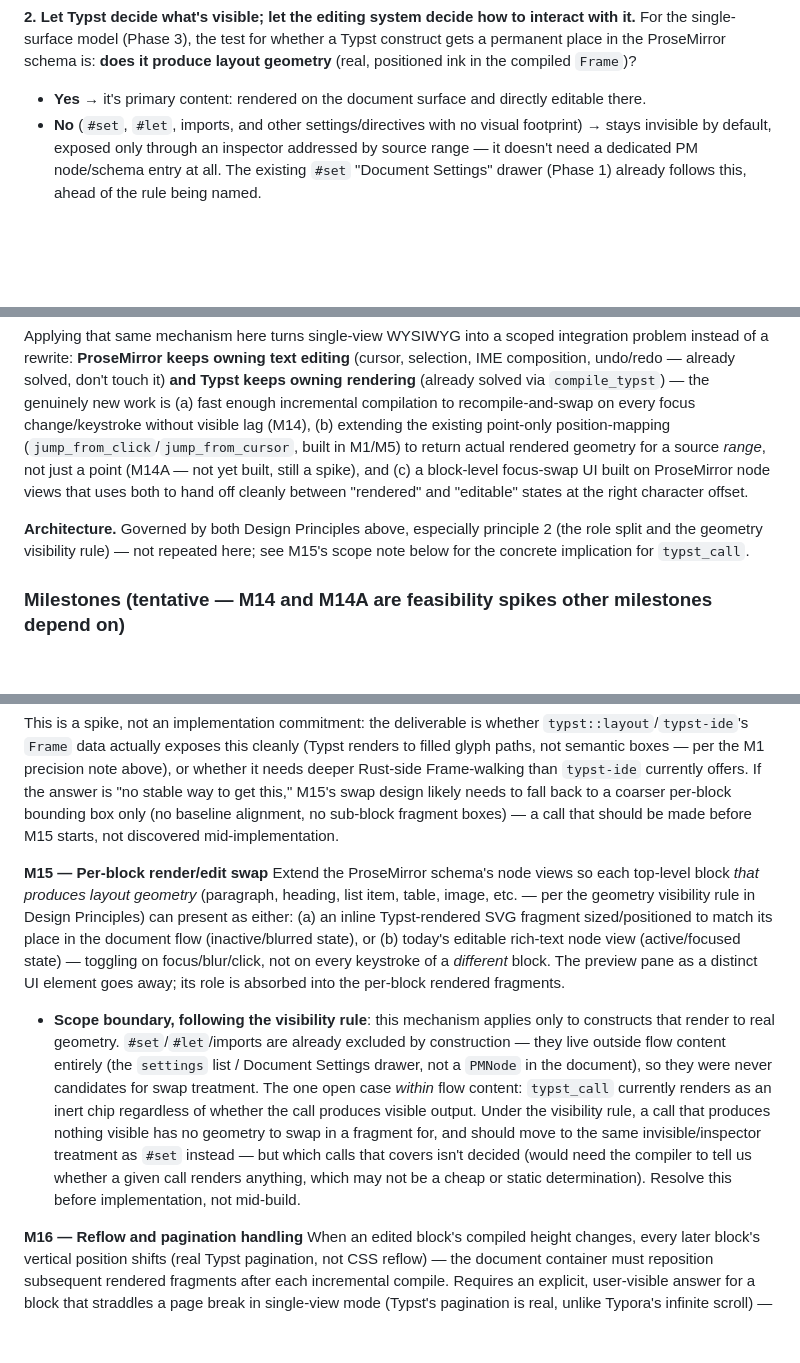
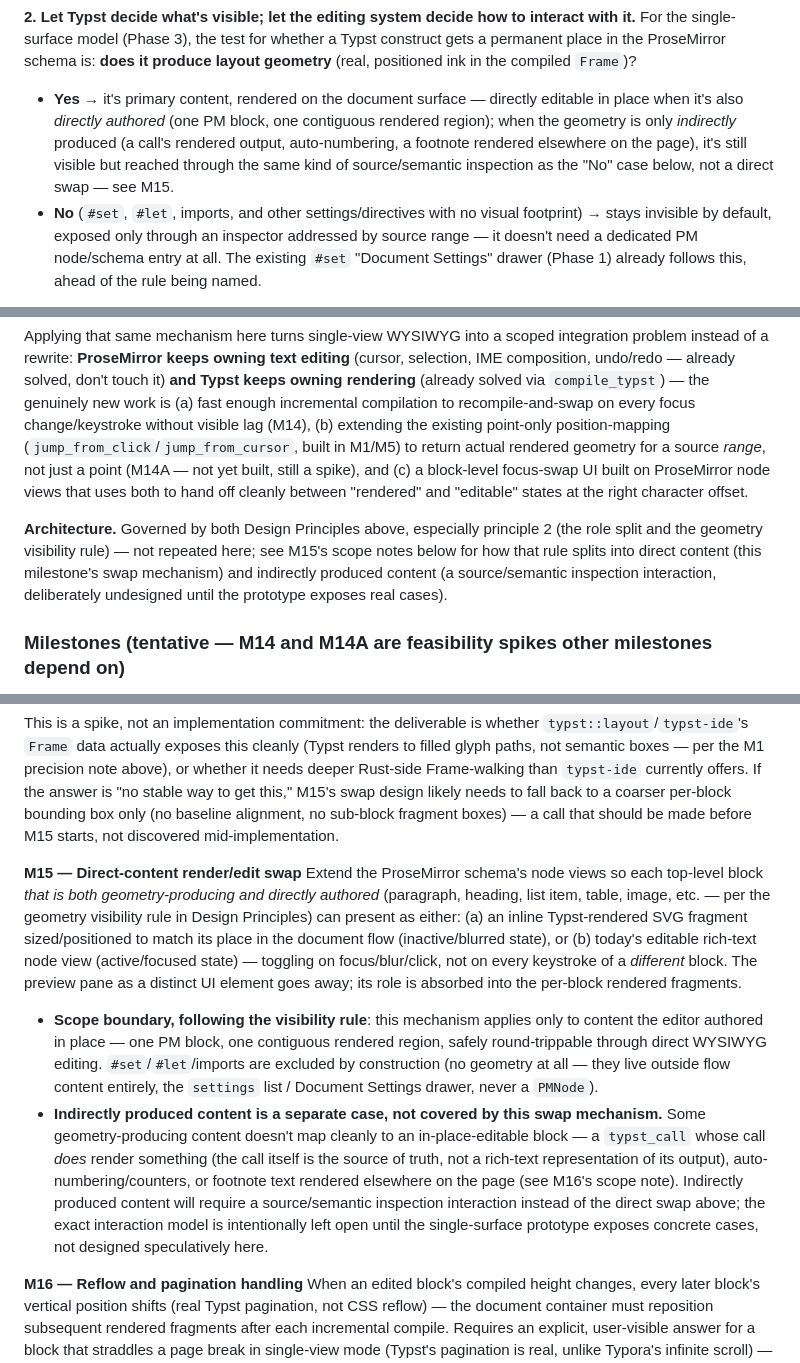
Before and after one commit to flatflax/typst-editor, a Markdown page: plan.md, 3 parts joined by grey strips. Drawn GitHub-style; blank space fills up the shorter version.

Commit message:
Plan: split M15 into direct vs. indirectly produced content
Renames M15 to "Direct-content render/edit swap" and adds a third
category alongside Design Principles' geometry/no-geometry split:
geometry-producing content that isn't directly authored in place (a
typst_call's rendered output, auto-numbering, a footnote rendered
elsewhere on the page) doesn't fit the swap mechanism either. It needs
a source/semantic inspection interaction instead, with the exact
interaction model deliberately left open until the single-surface
prototype exposes concrete cases rather than designed speculatively
now. Propagated the distinction into Design Principles' rule 2 and the
Architecture pointer above M15 so the doc stays internally consistent.

Co-Authored-By: Claude Sonnet 5 <noreply@anthropic.com>

```diff
--- a/plan.md
+++ b/plan.md
@@ -52,7 +52,7 @@ reuse it too, not just the one motivating it.
 it.** For the single-surface model (Phase 3), the test for whether a Typst construct
 gets a permanent place in the ProseMirror schema is: **does it produce layout geometry**
 (real, positioned ink in the compiled `Frame`)?
-- **Yes** → it's primary content: rendered on the document surface and directly editable there.
+- **Yes** → it's primary content, rendered on the document surface — directly editable in place when it's also *directly authored* (one PM block, one contiguous rendered region); when the geometry is only *indirectly* produced (a call's rendered output, auto-numbering, a footnote rendered elsewhere on the page), it's still visible but reached through the same kind of source/semantic inspection as the "No" case below, not a direct swap — see M15.
 - **No** (`#set`, `#let`, imports, and other settings/directives with no visual footprint) → stays invisible by default, exposed only through an inspector addressed by source range — it doesn't need a dedicated PM node/schema entry at all. The existing `#set` "Document Settings" drawer (Phase 1) already follows this, ahead of the rule being named.
 
 This narrows rule 1 rather than contradicting it: rule 1 governs constructs that *do*
@@ -256,8 +256,10 @@ This is a real, final-product goal, not a stretch aspiration: **one view, no sep
 Applying that same mechanism here turns single-view WYSIWYG into a scoped integration problem instead of a rewrite: **ProseMirror keeps owning text editing** (cursor, selection, IME composition, undo/redo — already solved, don't touch it) **and Typst keeps owning rendering** (already solved via `compile_typst`) — the genuinely new work is (a) fast enough incremental compilation to recompile-and-swap on every focus change/keystroke without visible lag (M14), (b) extending the existing point-only position-mapping (`jump_from_click`/`jump_from_cursor`, built in M1/M5) to return actual rendered geometry for a source *range*, not just a point (M14A — not yet built, still a spike), and (c) a block-level focus-swap UI built on ProseMirror node views that uses both to hand off cleanly between "rendered" and "editable" states at the right character offset.
 
 **Architecture.** Governed by both Design Principles above, especially principle 2 (the
-role split and the geometry visibility rule) — not repeated here; see M15's scope note
-below for the concrete implication for `typst_call`.
+role split and the geometry visibility rule) — not repeated here; see M15's scope notes
+below for how that rule splits into direct content (this milestone's swap mechanism) and
+indirectly produced content (a source/semantic inspection interaction, deliberately
+undesigned until the prototype exposes real cases).
 
 ### Milestones (tentative — M14 and M14A are feasibility spikes other milestones depend on)
 
@@ -286,9 +288,10 @@ Establish, for an arbitrary source byte range `[a, b]`, what a stable Frame-intr
 
 This is a spike, not an implementation commitment: the deliverable is whether `typst::layout`/`typst-ide`'s `Frame` data actually exposes this cleanly (Typst renders to filled glyph paths, not semantic boxes — per the M1 precision note above), or whether it needs deeper Rust-side Frame-walking than `typst-ide` currently offers. If the answer is "no stable way to get this," M15's swap design likely needs to fall back to a coarser per-block bounding box only (no baseline alignment, no sub-block fragment boxes) — a call that should be made before M15 starts, not discovered mid-implementation.
 
-**M15 — Per-block render/edit swap**
-Extend the ProseMirror schema's node views so each top-level block *that produces layout geometry* (paragraph, heading, list item, table, image, etc. — per the geometry visibility rule in Design Principles) can present as either: (a) an inline Typst-rendered SVG fragment sized/positioned to match its place in the document flow (inactive/blurred state), or (b) today's editable rich-text node view (active/focused state) — toggling on focus/blur/click, not on every keystroke of a *different* block. The preview pane as a distinct UI element goes away; its role is absorbed into the per-block rendered fragments.
-- **Scope boundary, following the visibility rule**: this mechanism applies only to constructs that render to real geometry. `#set`/`#let`/imports are already excluded by construction — they live outside flow content entirely (the `settings` list / Document Settings drawer, not a `PMNode` in the document), so they were never candidates for swap treatment. The one open case *within* flow content: `typst_call` currently renders as an inert chip regardless of whether the call produces visible output. Under the visibility rule, a call that produces nothing visible has no geometry to swap in a fragment for, and should move to the same invisible/inspector treatment as `#set` instead — but which calls that covers isn't decided (would need the compiler to tell us whether a given call renders anything, which may not be a cheap or static determination). Resolve this before implementation, not mid-build.
+**M15 — Direct-content render/edit swap**
+Extend the ProseMirror schema's node views so each top-level block *that is both geometry-producing and directly authored* (paragraph, heading, list item, table, image, etc. — per the geometry visibility rule in Design Principles) can present as either: (a) an inline Typst-rendered SVG fragment sized/positioned to match its place in the document flow (inactive/blurred state), or (b) today's editable rich-text node view (active/focused state) — toggling on focus/blur/click, not on every keystroke of a *different* block. The preview pane as a distinct UI element goes away; its role is absorbed into the per-block rendered fragments.
+- **Scope boundary, following the visibility rule**: this mechanism applies only to content the editor authored in place — one PM block, one contiguous rendered region, safely round-trippable through direct WYSIWYG editing. `#set`/`#let`/imports are excluded by construction (no geometry at all — they live outside flow content entirely, the `settings` list / Document Settings drawer, never a `PMNode`).
+- **Indirectly produced content is a separate case, not covered by this swap mechanism.** Some geometry-producing content doesn't map cleanly to an in-place-editable block — a `typst_call` whose call *does* render something (the call itself is the source of truth, not a rich-text representation of its output), auto-numbering/counters, or footnote text rendered elsewhere on the page (see M16's scope note). Indirectly produced content will require a source/semantic inspection interaction instead of the direct swap above; the exact interaction model is intentionally left open until the single-surface prototype exposes concrete cases, not designed speculatively here.
 
 **M16 — Reflow and pagination handling**
 When an edited block's compiled height changes, every later block's vertical position shifts (real Typst pagination, not CSS reflow) — the document container must reposition subsequent rendered fragments after each incremental compile. Requires an explicit, user-visible answer for a block that straddles a page break in single-view mode (Typst's pagination is real, unlike Typora's infinite scroll) — this is new UX territory the MVP's split-pane preview never had to solve, since a separate preview pane could just show real pages without the editing surface caring.
```
